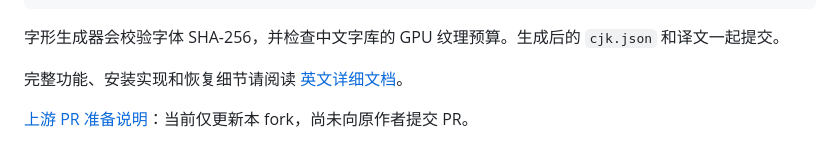
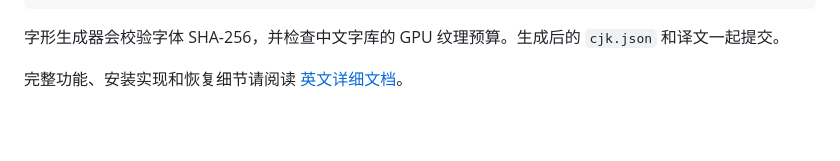
Before and after one commit to JackieZ123430/idrive7-apps-cn, a Markdown page: README.zh-CN.md, the part around the change. Rendered like a GitHub page; blank space fills up the shorter version.

Commit message:
Remove internal PR progress note from public Chinese README

```diff
--- a/README.zh-CN.md
+++ b/README.zh-CN.md
@@ -115,5 +115,3 @@ python kit/tools/test_zh.py
 字形生成器会校验字体 SHA-256，并检查中文字库的 GPU 纹理预算。生成后的 `cjk.json` 和译文一起提交。
 
 完整功能、安装实现和恢复细节请阅读 [英文详细文档](README.md)。
-
-[上游 PR 准备说明](docs/UPSTREAM-PR.md)：当前仅更新本 fork，尚未向原作者提交 PR。
```
